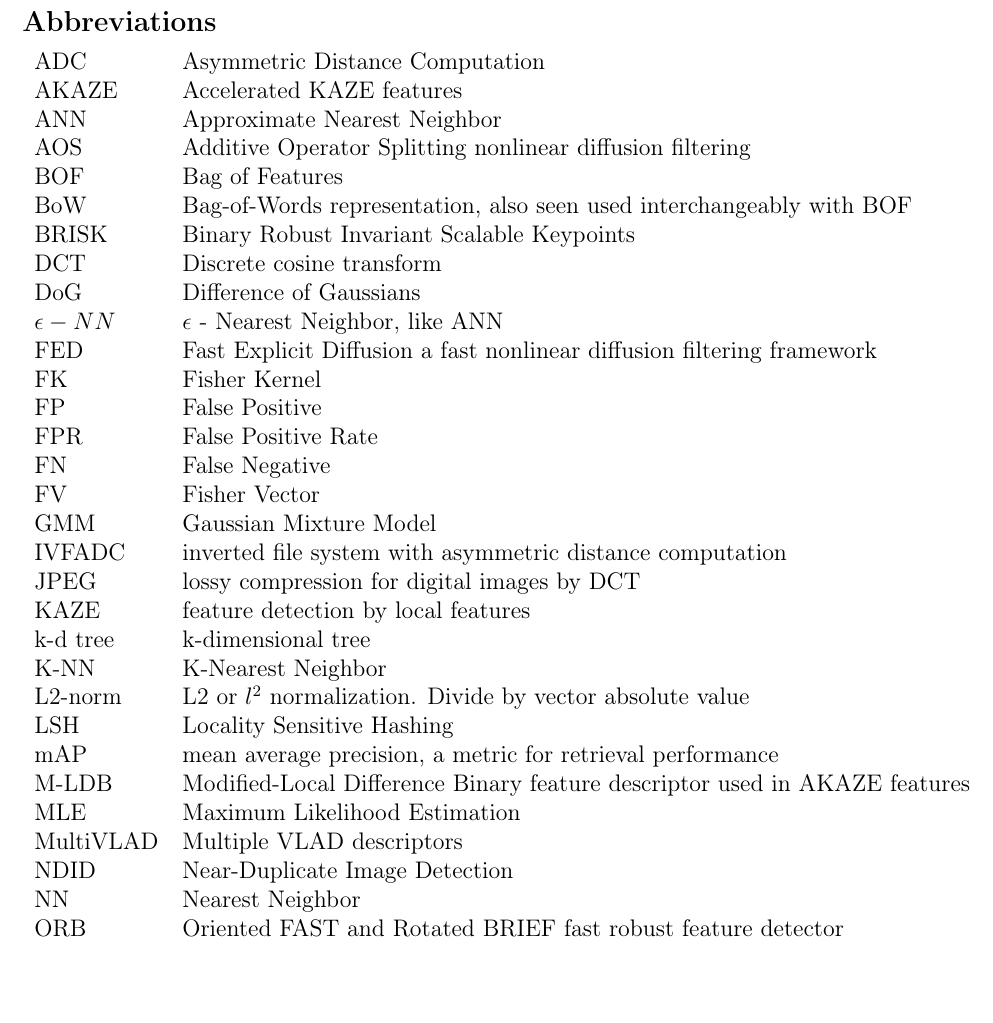
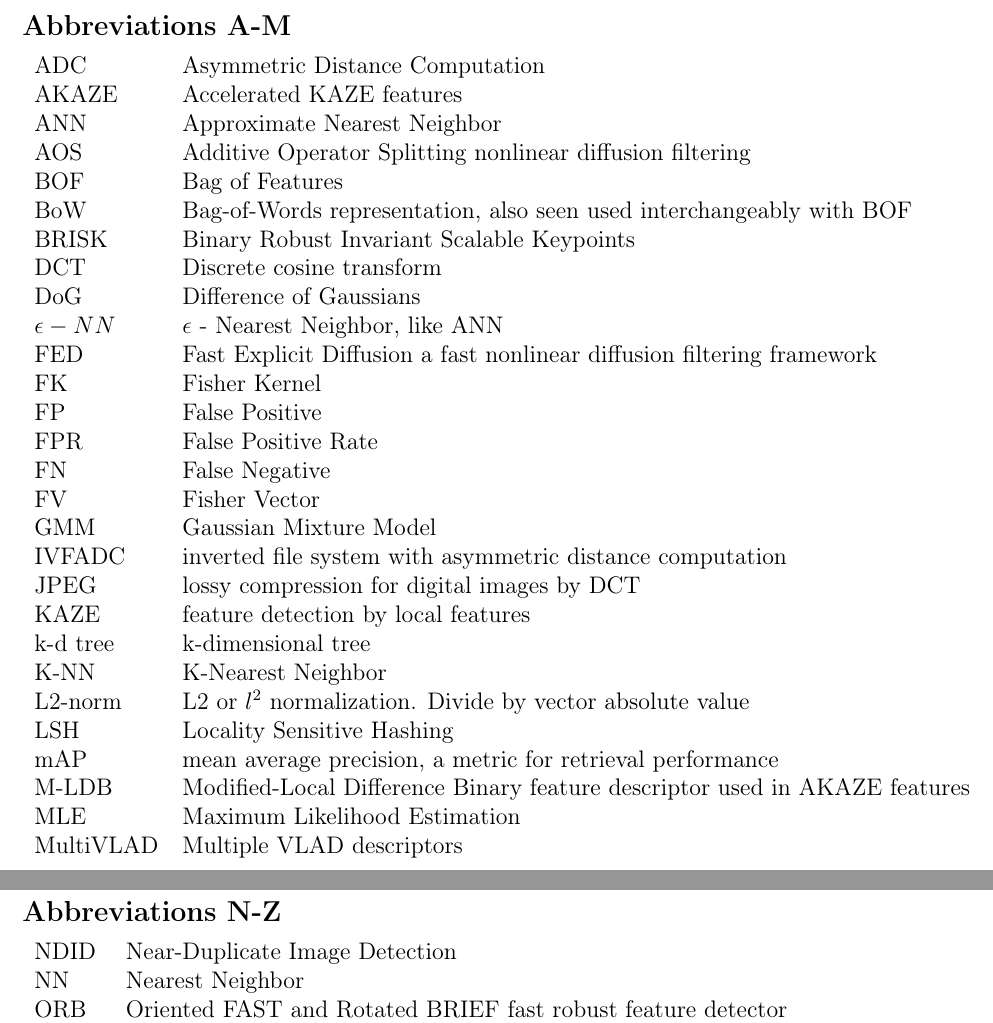
Before and after one commit to sulmanen/hash-thesis, a LaTeX thesis (hash.tex): part of page 8 of 69 before the commit and two parts of pages 7 and 8 of 69 after it, the two joined at a grey line, cut so that both start at the same text, the shorter picture padded with empty space. Compiled offline with pdfLaTeX; a LaTeX package or settings file that is missing is left out.

Commit message:
split up abbreviations

```diff
--- a/hash.tex
+++ b/hash.tex
@@ -309,7 +309,7 @@ $\mathcal{C}_s$ & SIFT Classifier cutoff score\\
   $\mathcal{R}$ & Recall\\
 \end{tabular}
 
-\subsection*{Abbreviations}
+\subsection*{Abbreviations A-M}
 
 \begin{tabular}{ll}
   ADC & Asymmetric Distance Computation\\
@@ -340,7 +340,12 @@ $\mathcal{C}_s$ & SIFT Classifier cutoff score\\
   M-LDB & Modified-Local Difference Binary feature descriptor used in AKAZE features\\
   MLE & Maximum Likelihood Estimation\\
   MultiVLAD & Multiple VLAD descriptors\\
-  NDID & Near-Duplicate Image Detection\\
+\end{tabular}
+
+\clearpage
+\subsection*{Abbreviations N-Z}
+\begin{tabular}{ll}
+NDID & Near-Duplicate Image Detection\\
   NN & Nearest Neighbor\\
   ORB & Oriented FAST and Rotated BRIEF fast robust feature detector\\
   OSS & Open Source Software\\
```
Also changed, not shown: hash.tex (1 more changed lines).
